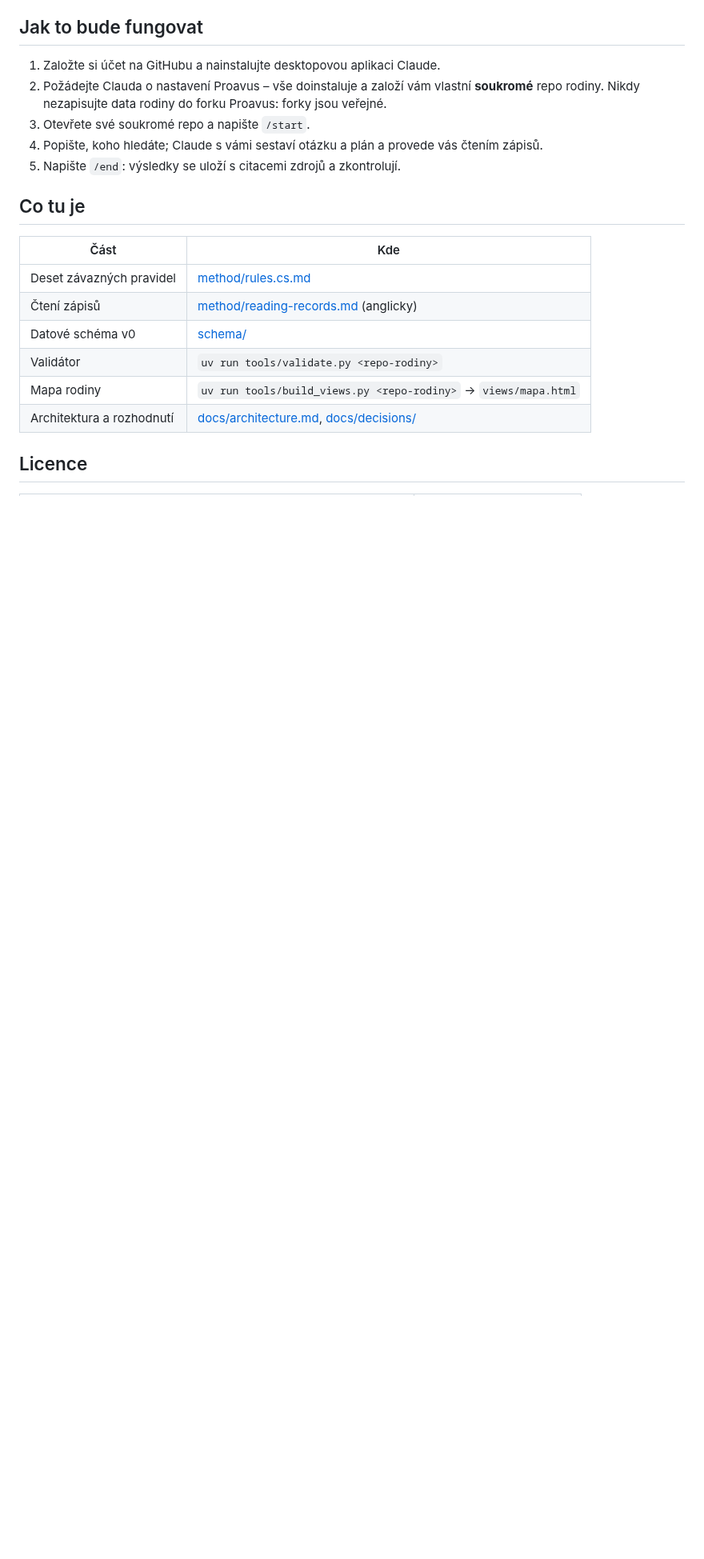
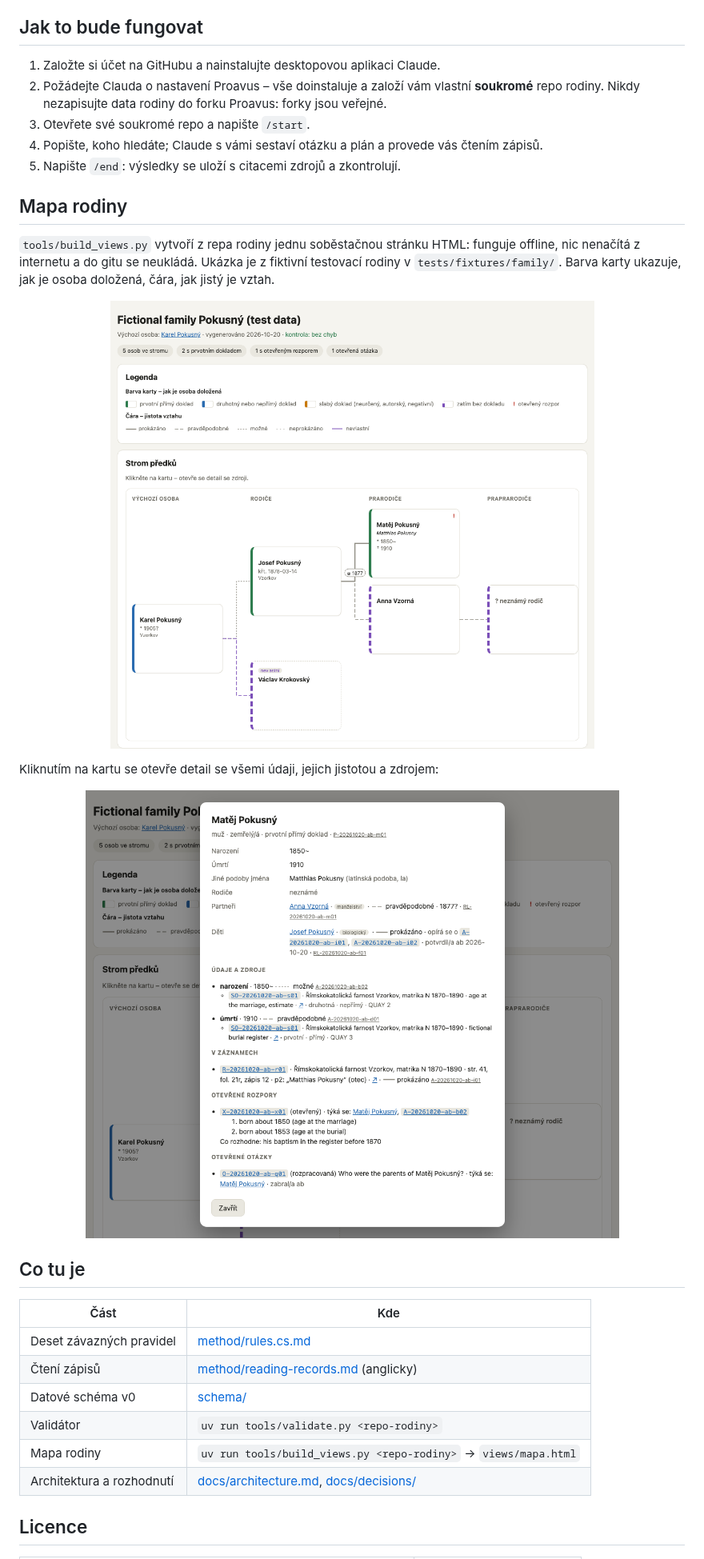
Before and after one commit to petrbelohlavek/proavus, a Markdown page: README.cs.md, the part around the change. Shown at 80% size. Rendered like a GitHub page; pictures changed too: docs/images/map-detail.cs.png (added), docs/images/map-tree.cs.png (added); blank space fills up the shorter version.

```diff
--- a/README.cs.md
+++ b/README.cs.md
@@ -26,6 +26,19 @@ a nástroje pro bádání s LLM podle Genealogical Proof Standardu.
    čtením zápisů.
 5. Napište `/end`: výsledky se uloží s citacemi zdrojů a zkontrolují.
 
+## Mapa rodiny
+
+`tools/build_views.py` vytvoří z repa rodiny jednu soběstačnou stránku HTML:
+funguje offline, nic nenačítá z internetu a do gitu se neukládá. Ukázka je
+z fiktivní testovací rodiny v `tests/fixtures/family/`. Barva karty ukazuje,
+jak je osoba doložená, čára, jak jistý je vztah.
+
+<p align="center"><img src="docs/images/map-tree.cs.png" alt="Mapa rodiny: strom předků ve sloupcích generací, karty obarvené podle doložení a čáry podle jistoty" width="800"></p>
+
+Kliknutím na kartu se otevře detail se všemi údaji, jejich jistotou a zdrojem:
+
+<p align="center"><img src="docs/images/map-detail.cs.png" alt="Detail osoby: údaje se zdroji, vztahy, otevřený rozpor a otázka" width="700"></p>
+
 ## Co tu je
 
 | Část | Kde |
```
Also changed, not shown: CHANGELOG.md (+4 -0 lines), README.md (+15 -0 lines), docs/images/README.md (added, +17 -0 lines), docs/images/map-detail.en.png (added), docs/images/map-tree.en.png (added), 2 other files.
